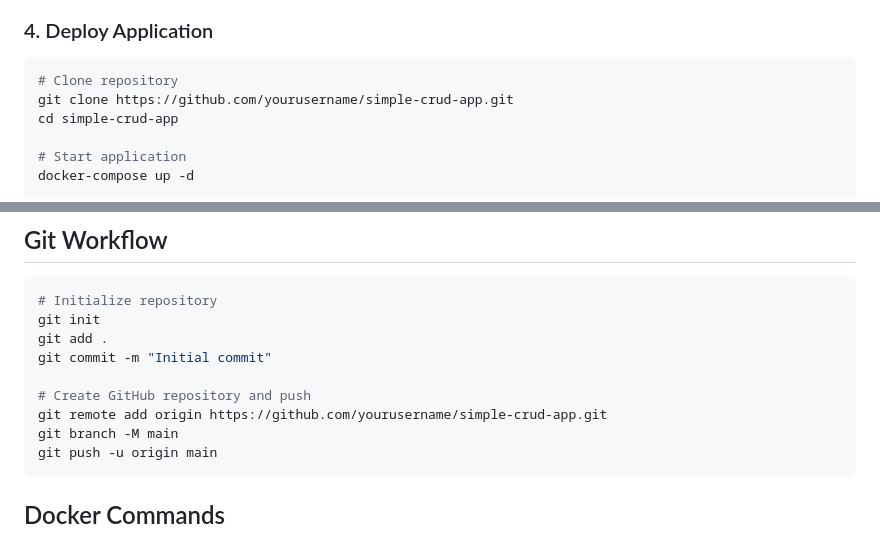
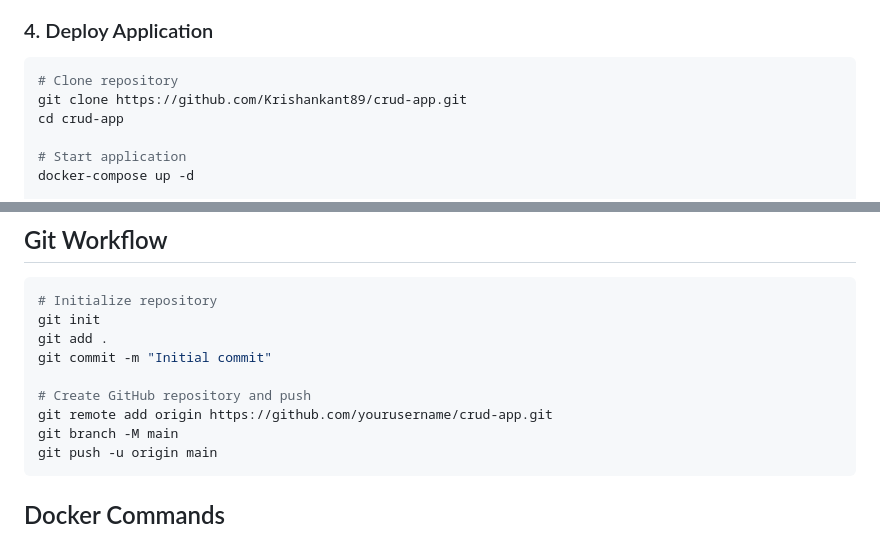
Before and after one commit to Krishankant89/crud-app, a Markdown page: README.md, 2 parts joined by grey strips. GitHub-like rendering.

````diff
--- a/README.md
+++ b/README.md
@@ -104,8 +104,8 @@ exit
 
 ```bash
 # Clone repository
-git clone https://github.com/yourusername/simple-crud-app.git
-cd simple-crud-app
+git clone https://github.com/Krishankant89/crud-app.git
+cd crud-app
 
 # Start application
 docker-compose up -d
@@ -162,7 +162,7 @@ git add .
 git commit -m "Initial commit"
 
 # Create GitHub repository and push
-git remote add origin https://github.com/yourusername/simple-crud-app.git
+git remote add origin https://github.com/yourusername/crud-app.git
 git branch -M main
 git push -u origin main
 ```
````
